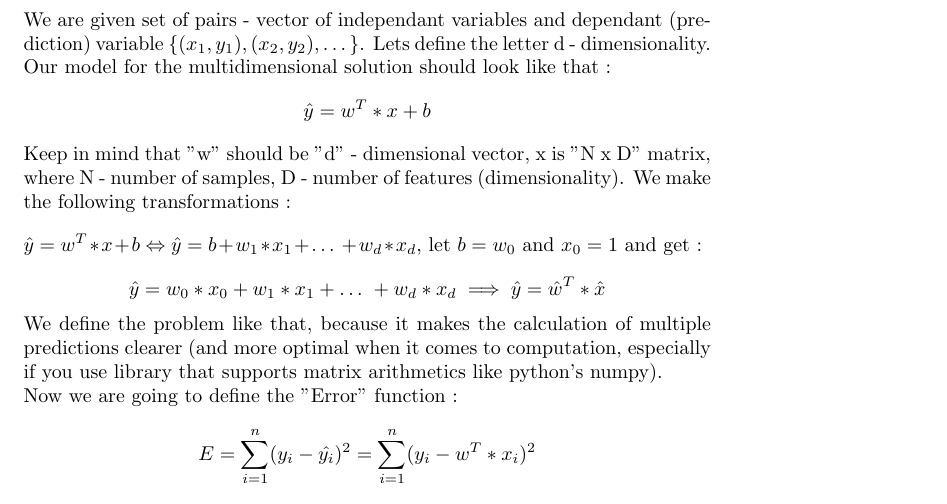
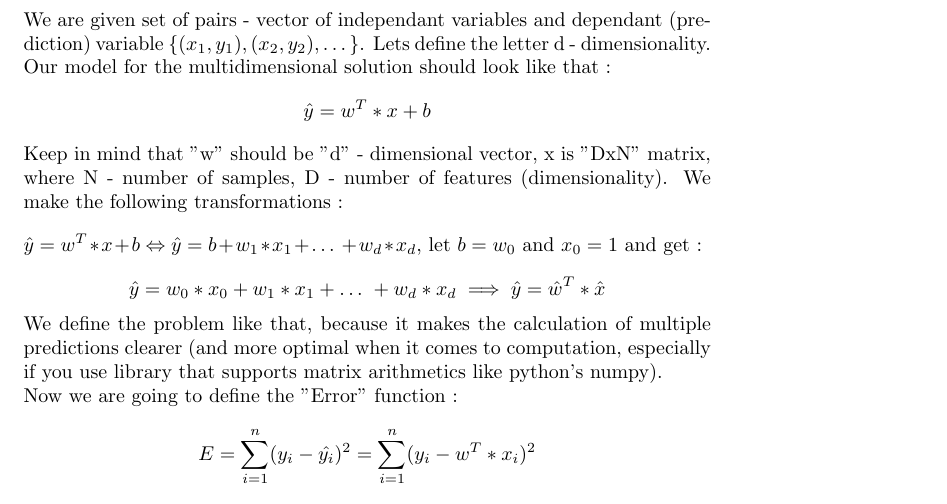
Before and after one commit to BoyanVD/ML_From_Scratch, a LaTeX document (LinearRegression/linear_regression.tex): part of page 3 of 4, cut so that both start at the same text. Compiled offline with pdfLaTeX.

Commit message:
Add files via upload

```diff
--- a/LinearRegression/linear_regression.tex
+++ b/LinearRegression/linear_regression.tex
@@ -60,7 +60,7 @@ $\{(x_1, y_1), (x_2, y_2),\dots \}$. Lets define the letter d - dimensionality.
 \begin{equation*}
 \hat{y} = w ^ T * x + b
 \end{equation*}
-Keep in mind that "w" should be "d" - dimensional vector, x is "N x D" matrix, where N - number of samples, D - number of features (dimensionality). We make the following transformations :
+Keep in mind that "w" should be "d" - dimensional vector, x is "DxN" matrix, where N - number of samples, D - number of features (dimensionality). We make the following transformations :
 \begin{equation*}
 \hat{y} = w ^ T * x + b \Leftrightarrow \hat{y} = b + w_1 * x_1 + \dots\ + w_d * x_d
 \text{, let }
```
Also changed, not shown: LinearRegression/linear_regression.pdf.
